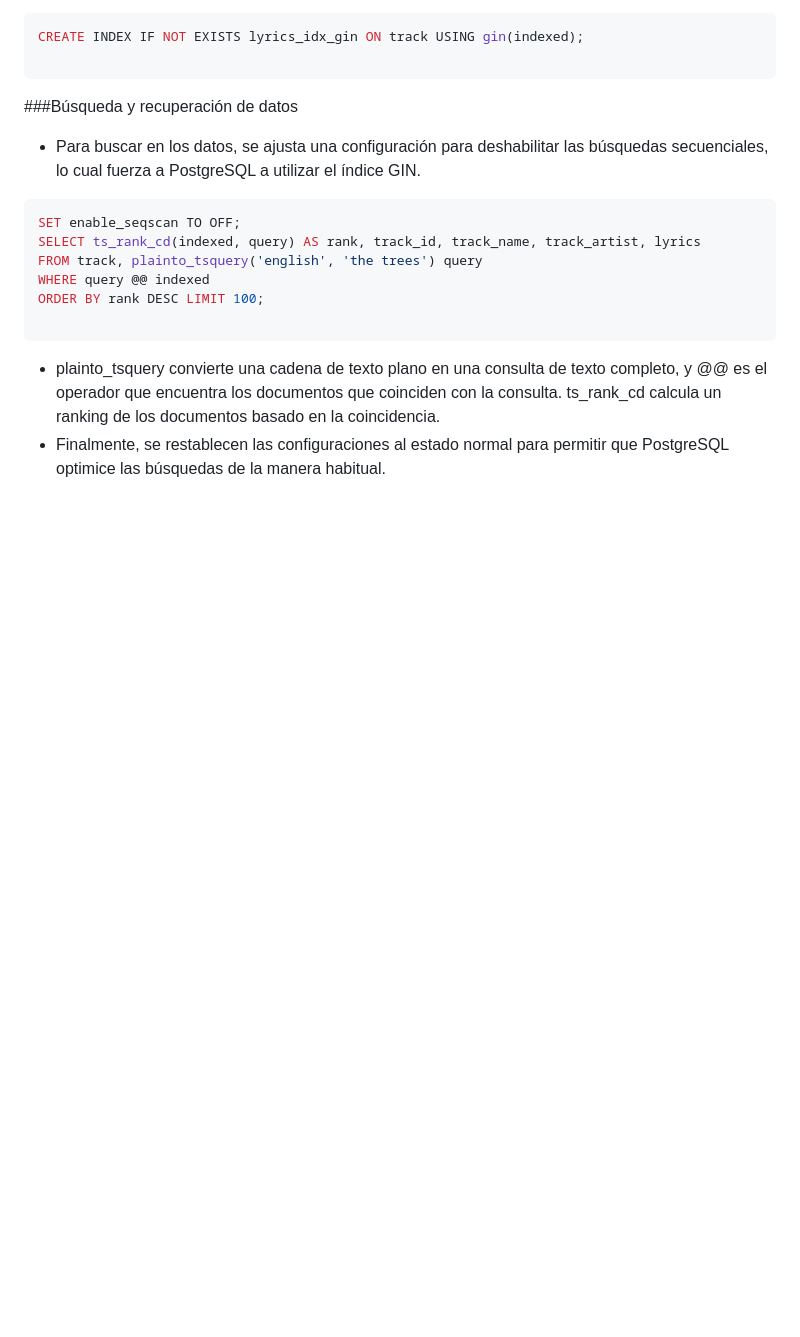
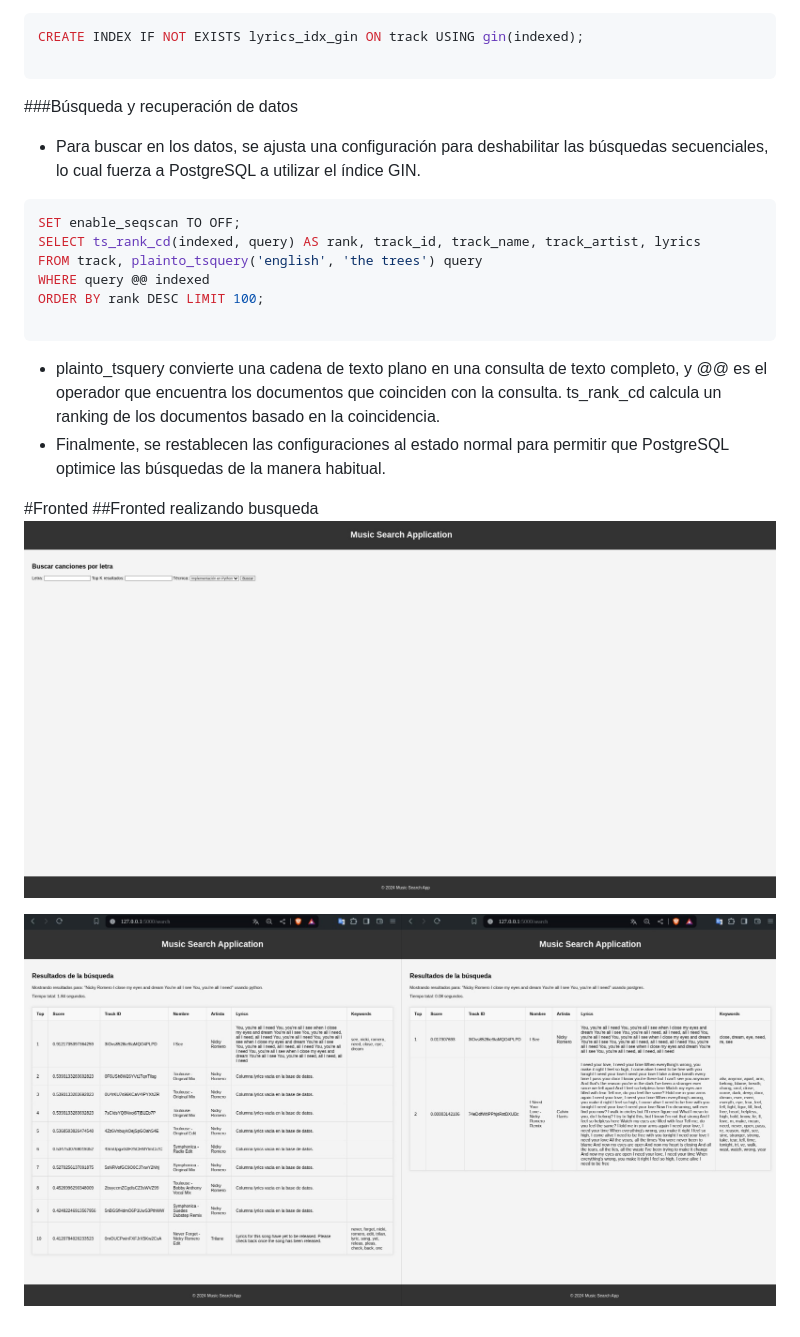
Before and after one commit to ChuSebastian/P2_BD2, a Markdown page: README.md, the part around the change. Drawn GitHub-style; blank space fills up the shorter version.

````diff
--- a/README.md
+++ b/README.md
@@ -112,3 +112,16 @@ ORDER BY rank DESC LIMIT 100;
 ```
 - plainto_tsquery convierte una cadena de texto plano en una consulta de texto completo, y @@ es el operador que encuentra los documentos que coinciden con la consulta. ts_rank_cd calcula un ranking de los documentos basado en la coincidencia.
 - Finalmente, se restablecen las configuraciones al estado normal para permitir que PostgreSQL optimice las búsquedas de la manera habitual.
+
+
+
+
+
+
+
+
+#Fronted
+##Fronted realizando busqueda
+![Imagen de Ejemplo](/front1.jpg "Vista de ejemplo")
+
+![Imagen de Ejemplo](/front2.jpg "Vista de ejemplo")
````
